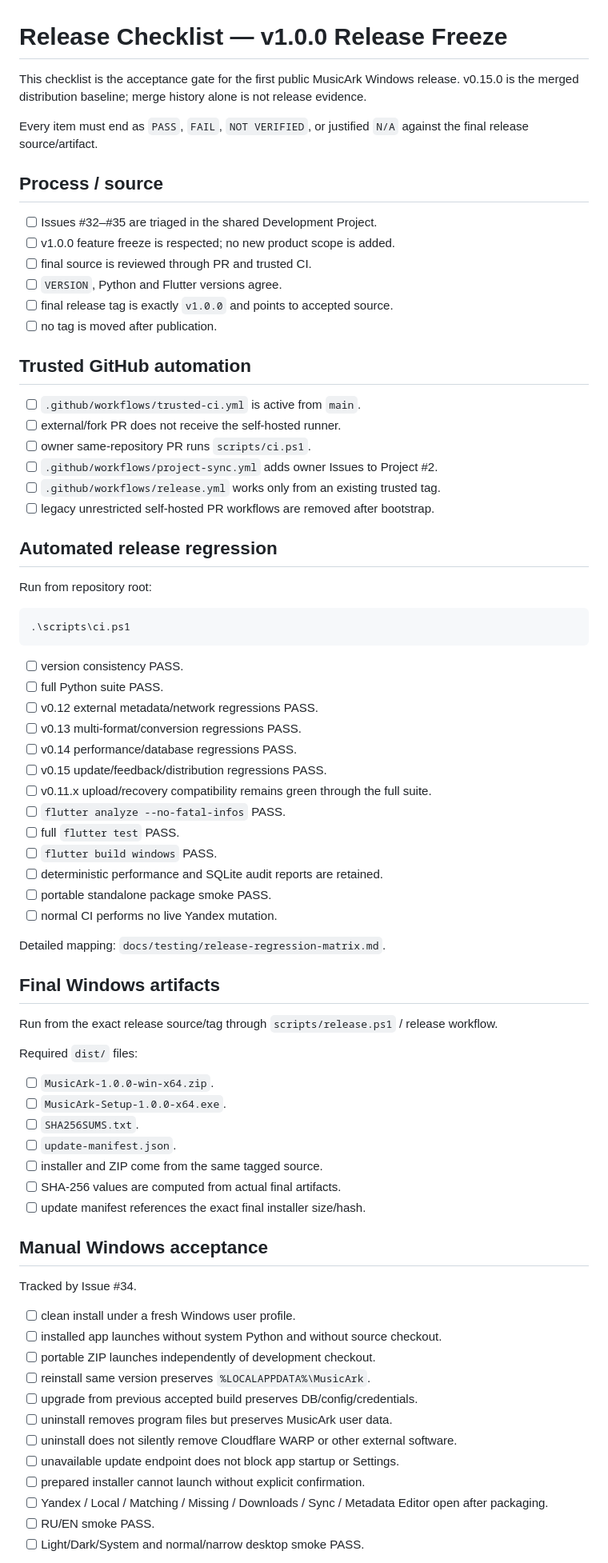
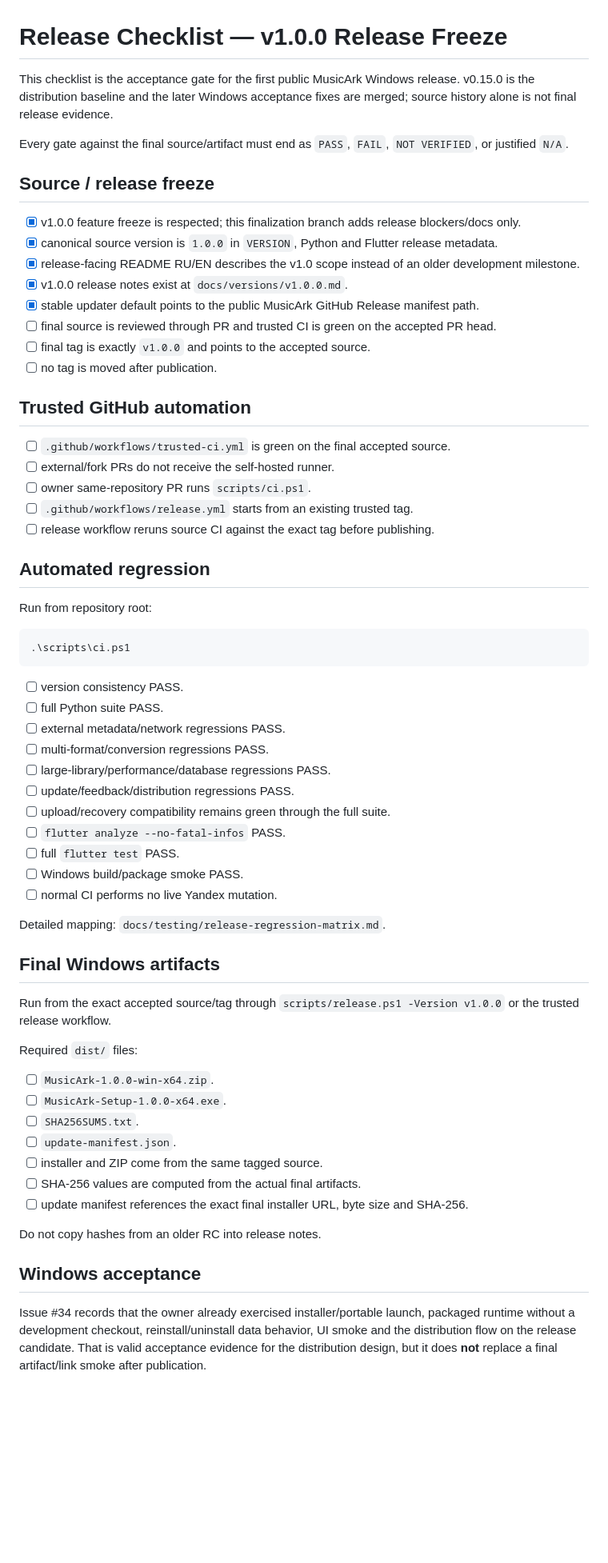
Before and after one commit to Regstar2/music-ark, a Markdown page: docs/release/release-checklist.md, the part around one of its changes. Shown at 80% size. Rendered like a GitHub page; blank space fills up the shorter version.

```diff
--- a/docs/release/release-checklist.md
+++ b/docs/release/release-checklist.md
@@ -1,28 +1,29 @@
 # Release Checklist — v1.0.0 Release Freeze
 
-This checklist is the acceptance gate for the first public MusicArk Windows release. v0.15.0 is the merged distribution baseline; merge history alone is not release evidence.
+This checklist is the acceptance gate for the first public MusicArk Windows release. v0.15.0 is the distribution baseline and the later Windows acceptance fixes are merged; source history alone is not final release evidence.
 
-Every item must end as `PASS`, `FAIL`, `NOT VERIFIED`, or justified `N/A` against the final release source/artifact.
+Every gate against the final source/artifact must end as `PASS`, `FAIL`, `NOT VERIFIED`, or justified `N/A`.
 
-## Process / source
+## Source / release freeze
 
-- [ ] Issues #32–#35 are triaged in the shared Development Project.
-- [ ] v1.0.0 feature freeze is respected; no new product scope is added.
-- [ ] final source is reviewed through PR and trusted CI.
-- [ ] `VERSION`, Python and Flutter versions agree.
-- [ ] final release tag is exactly `v1.0.0` and points to accepted source.
+- [x] v1.0.0 feature freeze is respected; this finalization branch adds release blockers/docs only.
+- [x] canonical source version is `1.0.0` in `VERSION`, Python and Flutter release metadata.
+- [x] release-facing README RU/EN describes the v1.0 scope instead of an older development milestone.
+- [x] v1.0.0 release notes exist at `docs/versions/v1.0.0.md`.
+- [x] stable updater default points to the public MusicArk GitHub Release manifest path.
+- [ ] final source is reviewed through PR and trusted CI is green on the accepted PR head.
+- [ ] final tag is exactly `v1.0.0` and points to the accepted source.
 - [ ] no tag is moved after publication.
 
 ## Trusted GitHub automation
 
-- [ ] `.github/workflows/trusted-ci.yml` is active from `main`.
-- [ ] external/fork PR does not receive the self-hosted runner.
+- [ ] `.github/workflows/trusted-ci.yml` is green on the final accepted source.
+- [ ] external/fork PRs do not receive the self-hosted runner.
 - [ ] owner same-repository PR runs `scripts/ci.ps1`.
-- [ ] `.github/workflows/project-sync.yml` adds owner Issues to Project #2.
-- [ ] `.github/workflows/release.yml` works only from an existing trusted tag.
-- [ ] legacy unrestricted self-hosted PR workflows are removed after bootstrap.
+- [ ] `.github/workflows/release.yml` starts from an existing trusted tag.
+- [ ] release workflow reruns source CI against the exact tag before publishing.
 
-## Automated release regression
+## Automated regression
 
 Run from repository root:
 
@@ -32,23 +33,21 @@ Run from repository root:
 
 - [ ] version consistency PASS.
 - [ ] full Python suite PASS.
-- [ ] v0.12 external metadata/network regressions PASS.
-- [ ] v0.13 multi-format/conversion regressions PASS.
-- [ ] v0.14 performance/database regressions PASS.
-- [ ] v0.15 update/feedback/distribution regressions PASS.
-- [ ] v0.11.x upload/recovery compatibility remains green through the full suite.
+- [ ] external metadata/network regressions PASS.
+- [ ] multi-format/conversion regressions PASS.
+- [ ] large-library/performance/database regressions PASS.
+- [ ] update/feedback/distribution regressions PASS.
+- [ ] upload/recovery compatibility remains green through the full suite.
 - [ ] `flutter analyze --no-fatal-infos` PASS.
 - [ ] full `flutter test` PASS.
-- [ ] `flutter build windows` PASS.
-- [ ] deterministic performance and SQLite audit reports are retained.
-- [ ] portable standalone package smoke PASS.
+- [ ] Windows build/package smoke PASS.
 - [ ] normal CI performs no live Yandex mutation.
 
 Detailed mapping: `docs/testing/release-regression-matrix.md`.
 
 ## Final Windows artifacts
 
-Run from the exact release source/tag through `scripts/release.ps1` / release workflow.
+Run from the exact accepted source/tag through `scripts/release.ps1 -Version v1.0.0` or the trusted release workflow.
 
 Required `dist/` files:
 
@@ -57,23 +56,12 @@ Required `dist/` files:
 - [ ] `SHA256SUMS.txt`.
 - [ ] `update-manifest.json`.
 - [ ] installer and ZIP come from the same tagged source.
-- [ ] SHA-256 values are computed from actual final artifacts.
-- [ ] update manifest references the exact final installer size/hash.
+- [ ] SHA-256 values are computed from the actual final artifacts.
+- [ ] update manifest references the exact final installer URL, byte size and SHA-256.
 
-## Manual Windows acceptance
+Do not copy hashes from an older RC into release notes.
 
-Tracked by Issue #34.
+## Windows acceptance
 
-- [ ] clean install under a fresh Windows user profile.
-- [ ] installed app launches without system Python and without source checkout.
-- [ ] portable ZIP launches independently of development checkout.
-- [ ] reinstall same version preserves `%LOCALAPPDATA%\MusicArk`.
-- [ ] upgrade from previous accepted build preserves DB/config/credentials.
-- [ ] uninstall removes program files but preserves MusicArk user data.
-- [ ] uninstall does not silently remove Cloudflare WARP or other external software.
-- [ ] unavailable update endpoint does not block app startup or Settings.
-- [ ] prepared installer cannot launch without explicit confirmation.
-- [ ] Yandex / Local / Matching / Missing / Downloads / Sync / Metadata Editor open after packaging.
-- [ ] RU/EN smoke PASS.
-- [ ] Light/Dark/System and normal/narrow desktop smoke PASS.
+Issue #34 records that the owner already exercised installer/portable launch, packaged runtime without a development checkout, reinstall/uninstall data behavior, UI smoke and the distribution flow on the release candidate. That is valid acceptance evidence for the distribution design, but it does **not** replace a final artifact/link smoke after publication.
 
```
Also changed, not shown: other parts of docs/release/release-checklist.md (+34 -34 lines).
